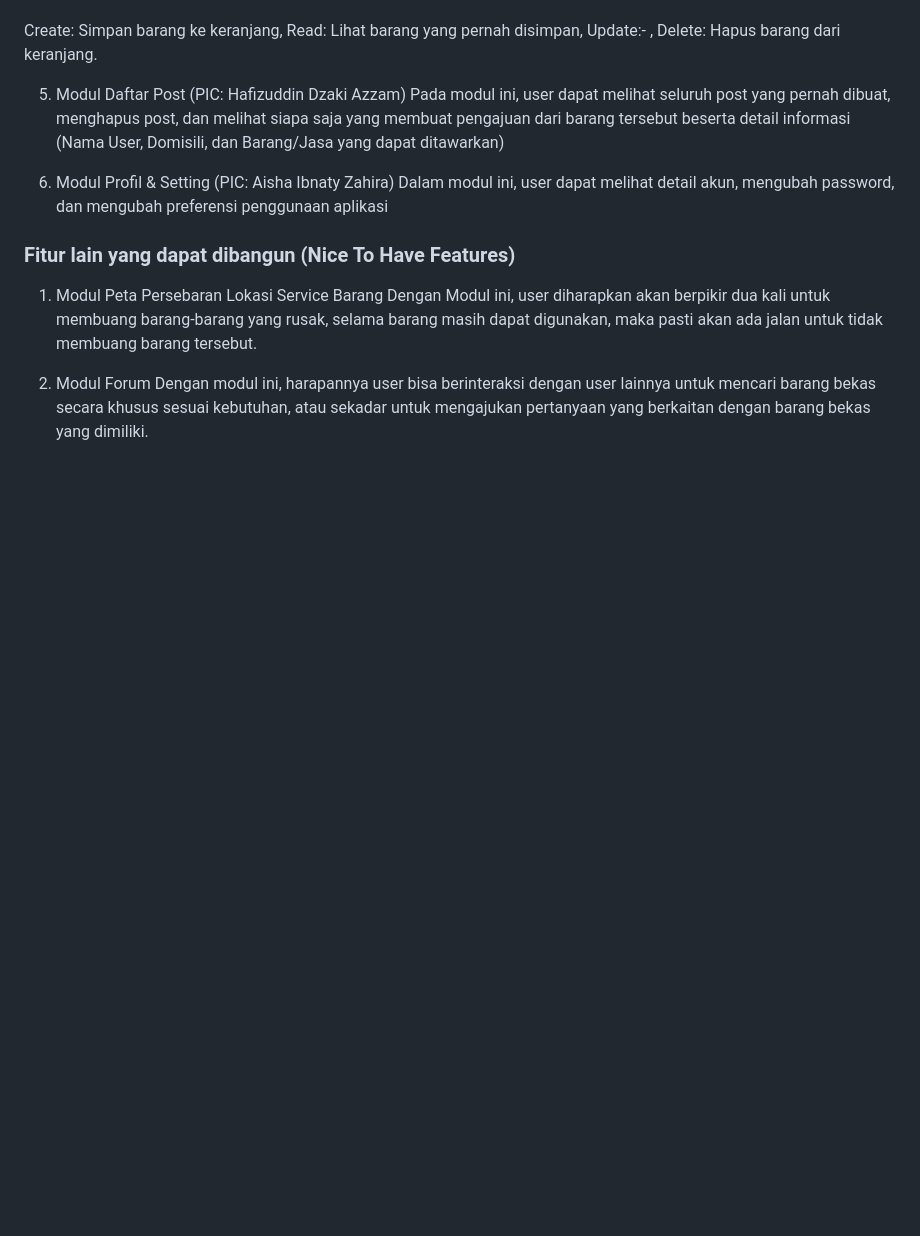
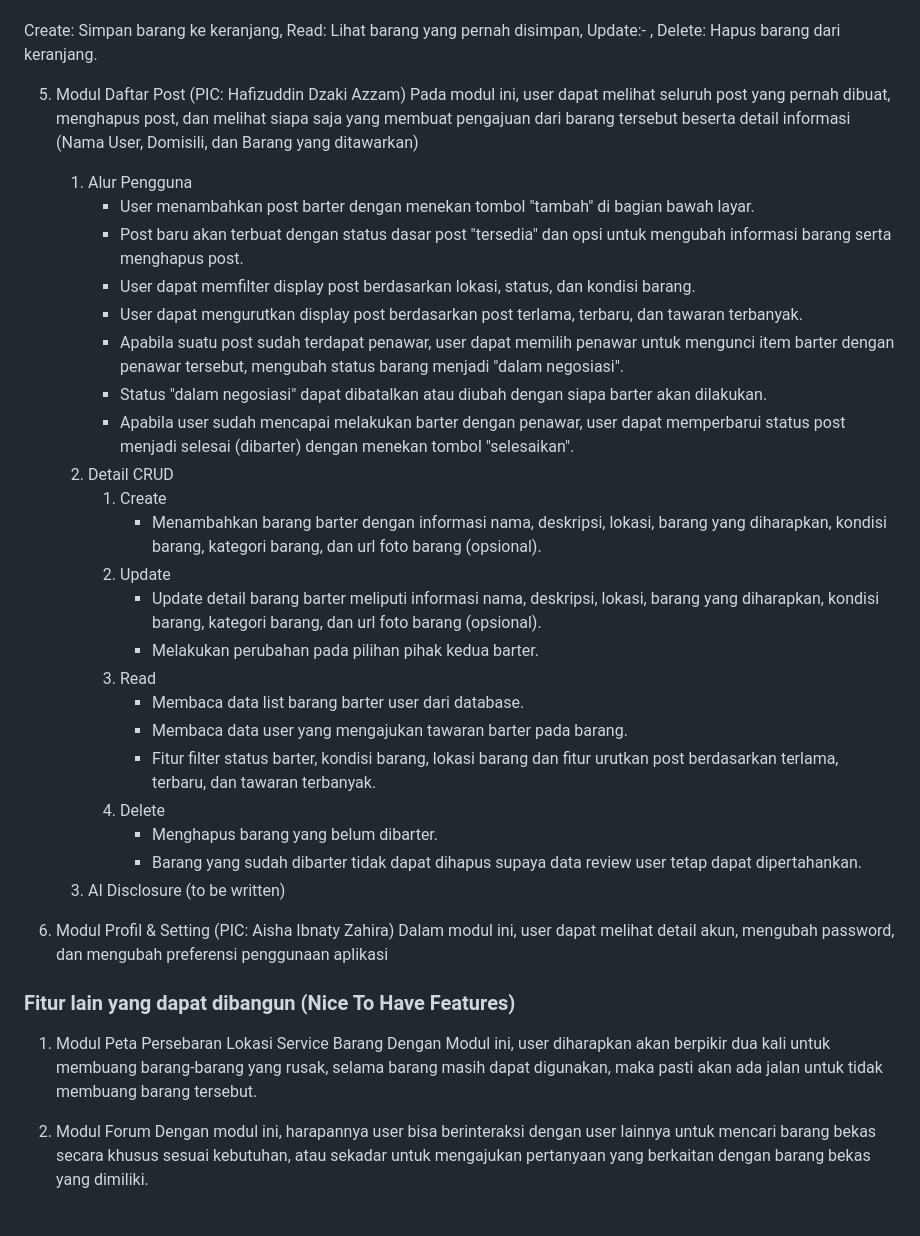
Before and after one commit to Kel-2-PBP-C/RePair, a Markdown page: README.md, the part around the change. GitHub-like rendering; blank space fills up the shorter version.

Commit message:
docs(profile-post): add alur pengguna and CRUD details

```diff
--- a/README.md
+++ b/README.md
@@ -97,7 +97,39 @@ Pada modul ini, user dapat melihat kembali baarng-barang yang pernah disimpan se
 Create: Simpan barang ke keranjang, Read: Lihat barang yang pernah disimpan, Update:- , Delete: Hapus barang dari keranjang.
 
 5. Modul Daftar Post (PIC: Hafizuddin Dzaki Azzam)
-Pada modul ini, user dapat melihat seluruh post yang pernah dibuat, menghapus post, dan melihat siapa saja yang membuat pengajuan dari barang tersebut beserta detail informasi (Nama User, Domisili, dan Barang/Jasa yang dapat ditawarkan)
+Pada modul ini, user dapat melihat seluruh post yang pernah dibuat, menghapus post, dan melihat siapa saja yang membuat pengajuan dari barang tersebut beserta detail informasi (Nama User, Domisili, dan Barang yang  ditawarkan)
+    1. Alur Pengguna
+        <ul>
+            <li>User menambahkan post barter dengan menekan tombol "tambah" di bagian bawah layar.</li>
+            <li>Post baru akan terbuat dengan status dasar post "tersedia" dan opsi untuk mengubah informasi barang serta menghapus post.</li>
+            <li>User dapat memfilter display post berdasarkan lokasi, status, dan kondisi barang.</li>
+            <li>User dapat mengurutkan  display post berdasarkan post terlama, terbaru, dan tawaran terbanyak.</li>
+            <li>Apabila suatu post sudah terdapat penawar, user dapat memilih penawar untuk mengunci item barter dengan penawar tersebut, mengubah status barang menjadi "dalam negosiasi".</li>
+            <li>Status "dalam negosiasi" dapat dibatalkan atau diubah dengan siapa barter akan dilakukan.</li>
+            <li>Apabila user sudah mencapai melakukan barter dengan penawar, user dapat memperbarui status post menjadi selesai (dibarter) dengan menekan tombol "selesaikan".</li>
+        </ul>
+    2. Detail CRUD
+        1. Create
+            <ul>
+                <li>Menambahkan barang barter dengan informasi nama, deskripsi, lokasi, barang yang diharapkan, kondisi barang, kategori barang, dan url foto barang (opsional).</li>
+            </ul>
+        2. Update
+            <ul>
+                <li>Update detail barang barter meliputi informasi nama, deskripsi, lokasi, barang yang diharapkan, kondisi barang, kategori barang, dan url foto barang (opsional).</li>
+                <li>Melakukan perubahan pada pilihan pihak kedua barter.</li>
+            </ul>
+        3. Read
+            <ul>
+                <li>Membaca data list barang barter user dari database.</li>
+                <li>Membaca data user yang mengajukan tawaran barter pada barang.</li>
+                <li>Fitur filter status barter, kondisi barang, lokasi barang dan fitur urutkan post berdasarkan terlama, terbaru, dan tawaran terbanyak.</li>
+            </ul>
+        4. Delete
+            <ul>
+                <li>Menghapus barang yang belum dibarter.</li>
+                <li>Barang yang sudah dibarter tidak dapat dihapus supaya data review user tetap dapat dipertahankan.</li>
+            </ul>
+    3. AI Disclosure (to be written)
 
 5. Modul Profil & Setting (PIC: Aisha Ibnaty Zahira)
 Dalam modul ini, user dapat melihat detail akun, mengubah password, dan mengubah preferensi penggunaan aplikasi
```
